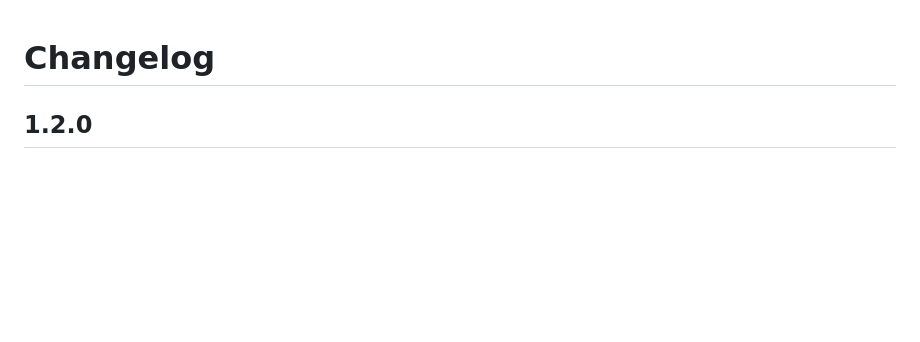
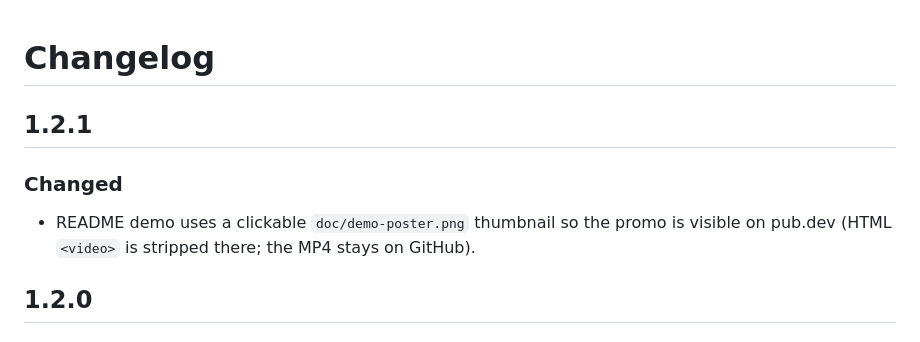
Before and after one commit to RajKavadia/flutter_ai_whisper, a Markdown page: CHANGELOG.md, the part around the change. GitHub-like rendering; blank space fills up the shorter version.

```diff
--- a/CHANGELOG.md
+++ b/CHANGELOG.md
@@ -1,4 +1,11 @@
 # Changelog
+
+## 1.2.1
+
+### Changed
+
+- README demo uses a clickable `doc/demo-poster.png` thumbnail so the promo is
+  visible on pub.dev (HTML `<video>` is stripped there; the MP4 stays on GitHub).
 
 ## 1.2.0
 
```
Also changed, not shown: PUBLISHING.md (+1 -0 lines), README.md (+10 -4 lines), doc/demo-poster.png (added), 3 other files.
